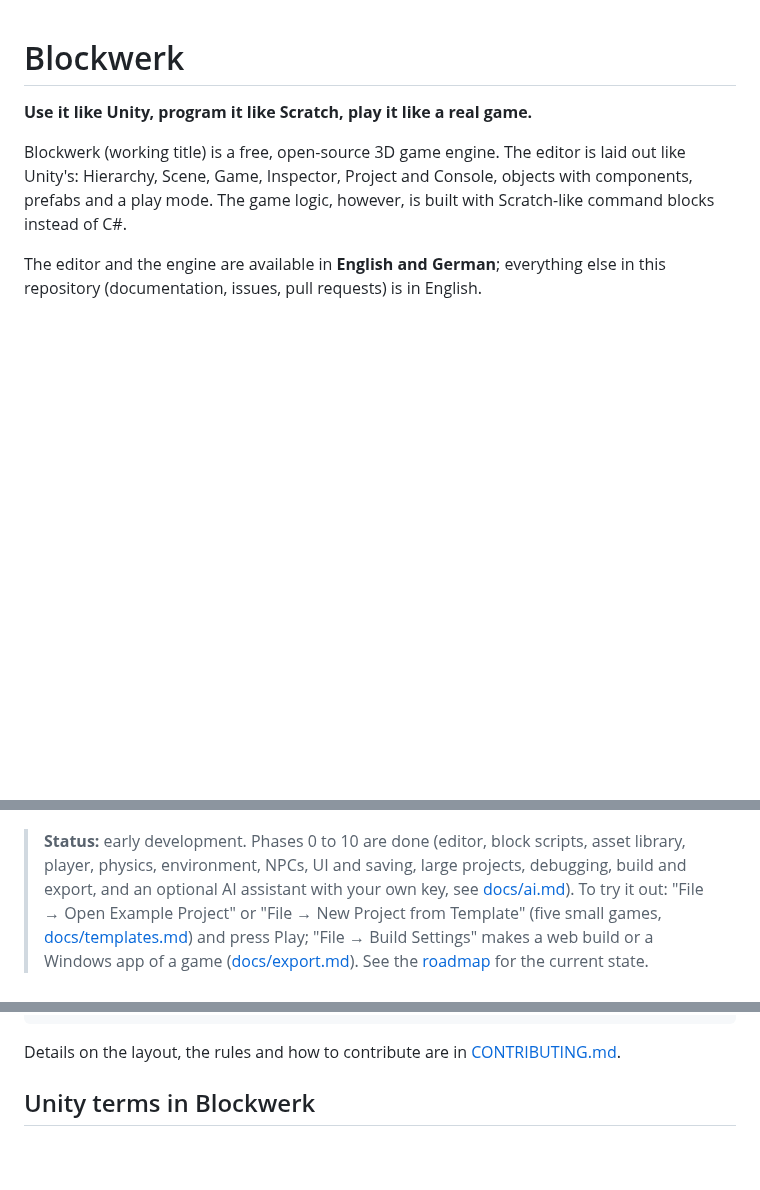
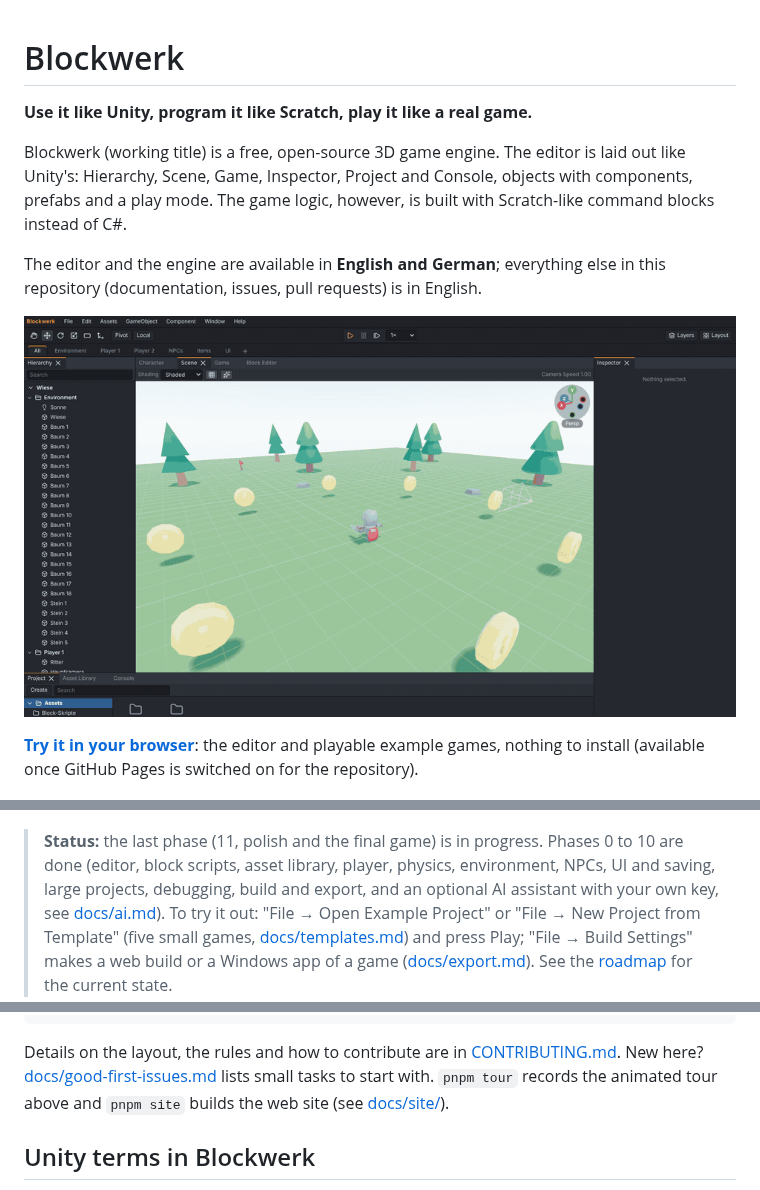
Before and after one commit to tmluc-cool/Blockwerk, a Markdown page: README.md, 3 parts joined by grey strips. Drawn GitHub-style; pictures changed too: docs/screenshots/editor-tour.gif (added); blank space fills up the shorter version.

Commit message:
feat: pages site, README tour GIF and good first issue drafts
Co-Authored-By: Claude Sonnet 5.5 <noreply@anthropic.com>
Claude-Session: https://claude.ai/code/session_01HoRvX89ot1fTT6zdoBzJPt

````diff
--- a/README.md
+++ b/README.md
@@ -9,9 +9,14 @@ and a play mode. The game logic, however, is built with Scratch-like command blo
 The editor and the engine are available in **English and German**; everything else in this
 repository (documentation, issues, pull requests) is in English.
 
+![A short tour of the editor: Scene view, Inspector, block script and Play mode](docs/screenshots/editor-tour.gif)
+
+**[Try it in your browser](https://tmluc-cool.github.io/Blockwerk/)**: the editor and playable example
+games, nothing to install (available once GitHub Pages is switched on for the repository).
+
 ![Blockwerk editor with the village example from phase 2](docs/screenshots/phase-02.png)
 
-> **Status:** early development. Phases 0 to 10 are done (editor, block scripts, asset library,
+> **Status:** the last phase (11, polish and the final game) is in progress. Phases 0 to 10 are done (editor, block scripts, asset library,
 > player, physics, environment, NPCs, UI and saving, large projects, debugging, build and export,
 > and an optional AI assistant with your own key, see [docs/ai.md](docs/ai.md)). To try it out:
 > "File → Open Example Project" or "File → New Project from Template" (five small games,
@@ -42,6 +47,9 @@ pnpm docs:reference # regenerate docs/reference (all blocks and components, with
 ```
 
 Details on the layout, the rules and how to contribute are in [CONTRIBUTING.md](CONTRIBUTING.md).
+New here? [docs/good-first-issues.md](docs/good-first-issues.md) lists small tasks to start with.
+`pnpm tour` records the animated tour above and `pnpm site` builds the web site (see
+[docs/site/](docs/site/)).
 
 ## Unity terms in Blockwerk
 
````
Also changed, not shown: CONTRIBUTING.md (+15 -12 lines), docs/good-first-issues.md (added, +164 -0 lines), 10 other files.
